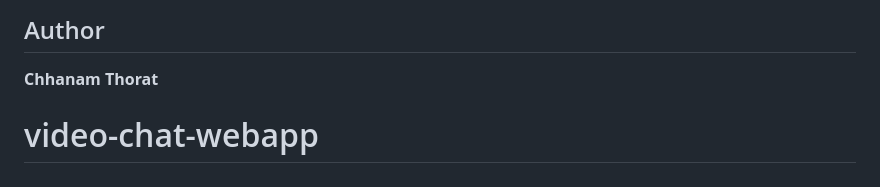
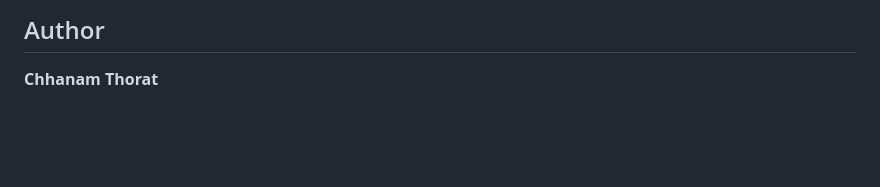
Before and after one commit to chhanamthorat/vidat, a Markdown page: README.md, the part around the change. GitHub-like rendering; blank space fills up the shorter version.

Commit message:
Remove video-chat-webapp heading from README

```diff
--- a/README.md
+++ b/README.md
@@ -114,4 +114,3 @@ The repo includes a `Procfile` (`web: node server.js`), so it can be deployed as
 ## Author
 
 **Chhanam Thorat**
-# video-chat-webapp
```
